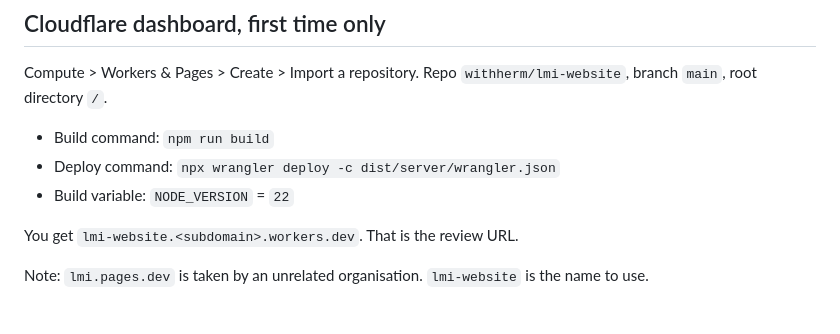
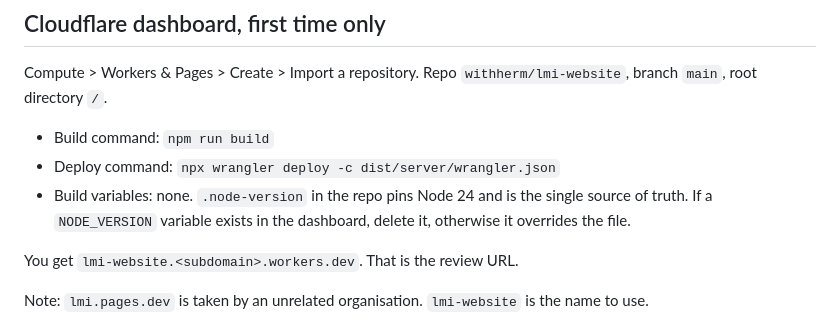
Before and after one commit to withherm/lmi-website, a Markdown page: DEPLOY.md, the part around the change. GitHub-like rendering.

Commit message:
EQT-415 DEPLOY.md: .node-version is the single source of truth for Node
The dashboard NODE_VERSION variable said 22 while .node-version says 24.
Two sources, one of which silently wins. Removed the variable from the
runbook and told the reader to delete it if present.

Co-Authored-By: Claude Opus 5 <noreply@anthropic.com>
Claude-Session: https://claude.ai/code/session_01NTeTbyR7H6RFCUkkEWp3GT

```diff
--- a/DEPLOY.md
+++ b/DEPLOY.md
@@ -65,7 +65,9 @@ Compute > Workers & Pages > Create > Import a repository. Repo
 
 - Build command: `npm run build`
 - Deploy command: `npx wrangler deploy -c dist/server/wrangler.json`
-- Build variable: `NODE_VERSION` = `22`
+- Build variables: none. `.node-version` in the repo pins Node 24 and is the
+  single source of truth. If a `NODE_VERSION` variable exists in the dashboard,
+  delete it, otherwise it overrides the file.
 
 You get `lmi-website.<subdomain>.workers.dev`. That is the review URL.
 
```
